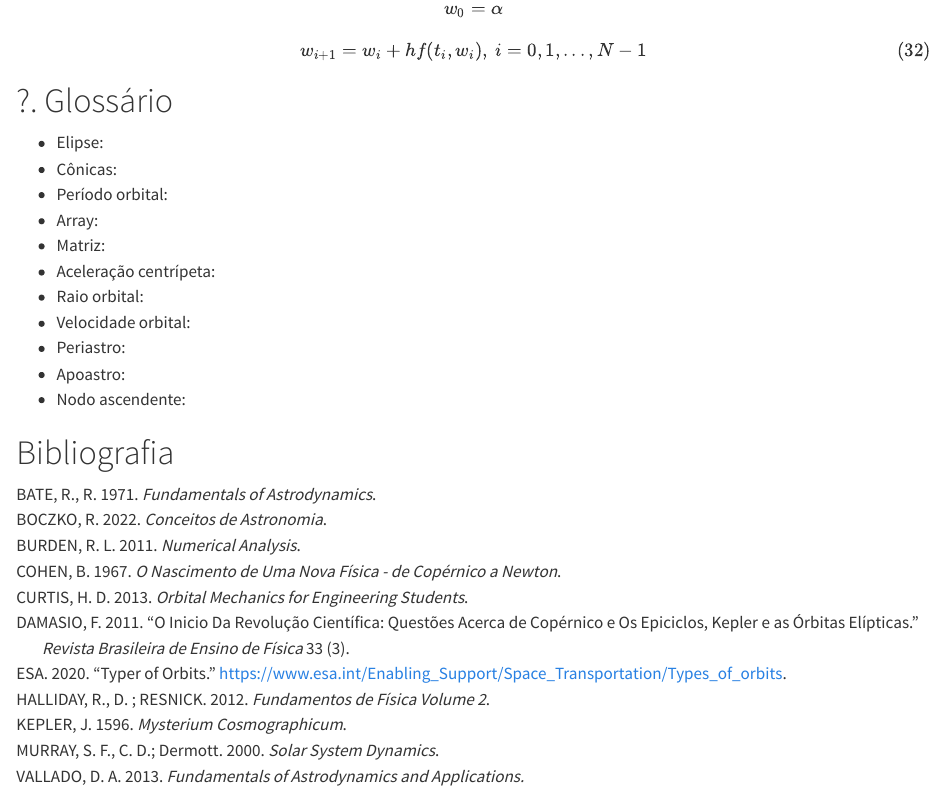
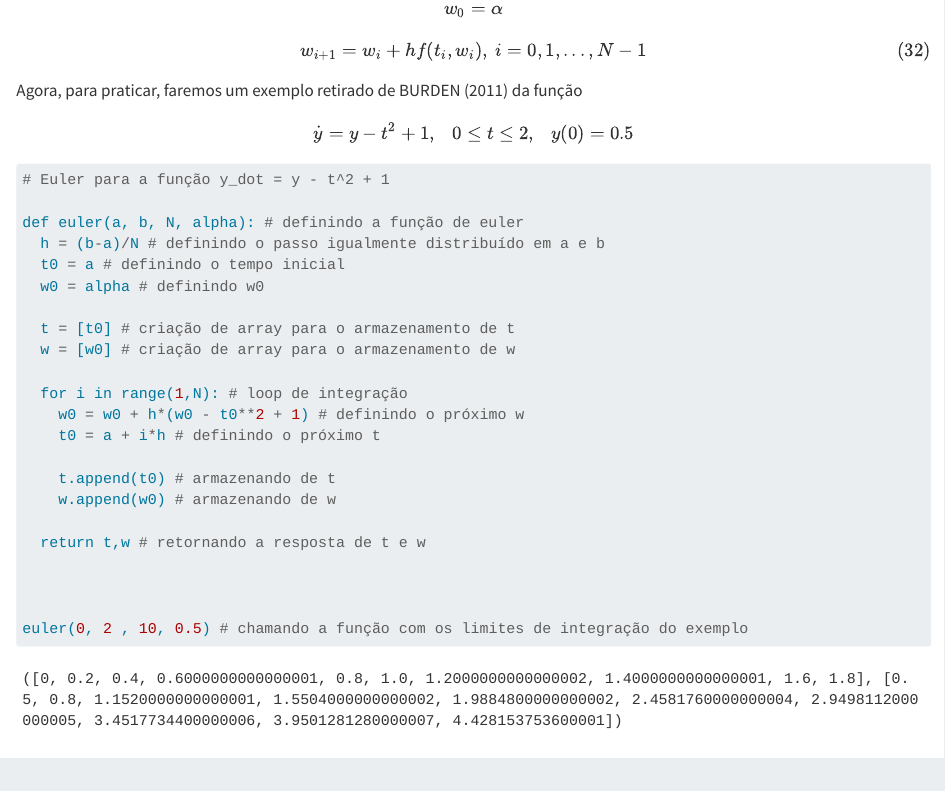
Before and after one commit to lucascaprio01/Arquivo_Quarto, a Quarto document (Portfolio_WEB.qmd): the page in a window 1100 px wide, from 10230 px down. Rendered offline with R 4.5, knitr and Pandoc in place of Quarto, with nearby package versions.

Commit message:
Código de Exemplo Euler

````diff
--- a/Portfolio_WEB.qmd
+++ b/Portfolio_WEB.qmd
@@ -567,6 +567,37 @@ $$
 w_{i+1} = w_{i} +h f(t_{i}, w_{i}), \space i = 0,1,...,N-1
 $$ {#eq-meteuler}
 
+Agora, para praticar, faremos um exemplo retirado de @burden2011 da função
+
+$$
+\dot{y} = y - t^2 + 1, \space \space \space 0 \leq t \leq 2, \space \space \space y(0) = 0.5
+$$
+
+```{python}
+# Euler para a função y_dot = y - t^2 + 1
+
+def euler(a, b, N, alpha): # definindo a função de euler
+  h = (b-a)/N # definindo o passo igualmente distribuído em a e b
+  t0 = a # definindo o tempo inicial
+  w0 = alpha # definindo w0
+
+  t = [t0] # criação de array para o armazenamento de t
+  w = [w0] # criação de array para o armazenamento de w
+
+  for i in range(1,N): # loop de integração
+    w0 = w0 + h*(w0 - t0**2 + 1) # definindo o próximo w
+    t0 = a + i*h # definindo o próximo t
+
+    t.append(t0) # armazenando de t
+    w.append(w0) # armazenando de w
+
+  return t,w # retornando a resposta de t e w
+
+
+
+euler(0, 2 , 10, 0.5) # chamando a função com os limites de integração do exemplo
+```
+
 
 
 # ?. Glossário
````
Also changed, not shown: docs/search.json, 2 other files.
